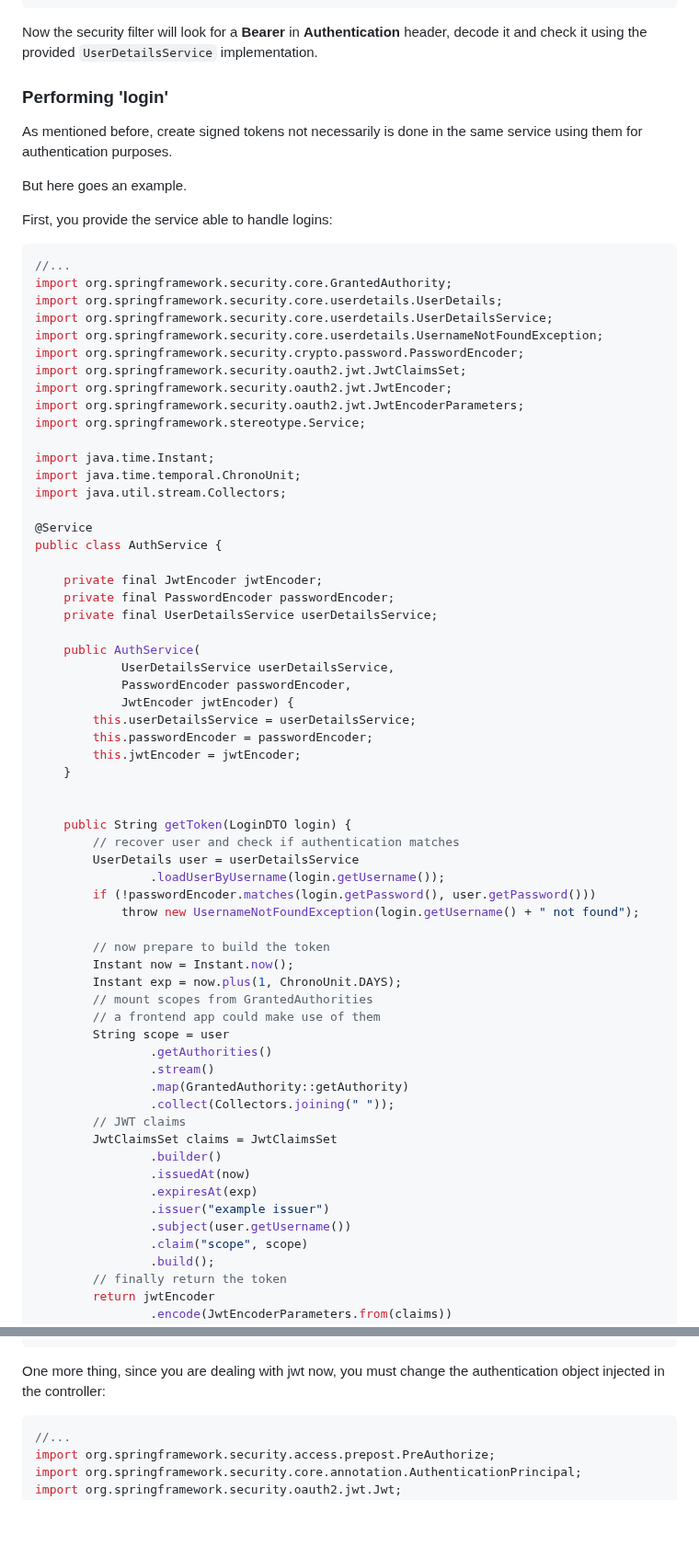
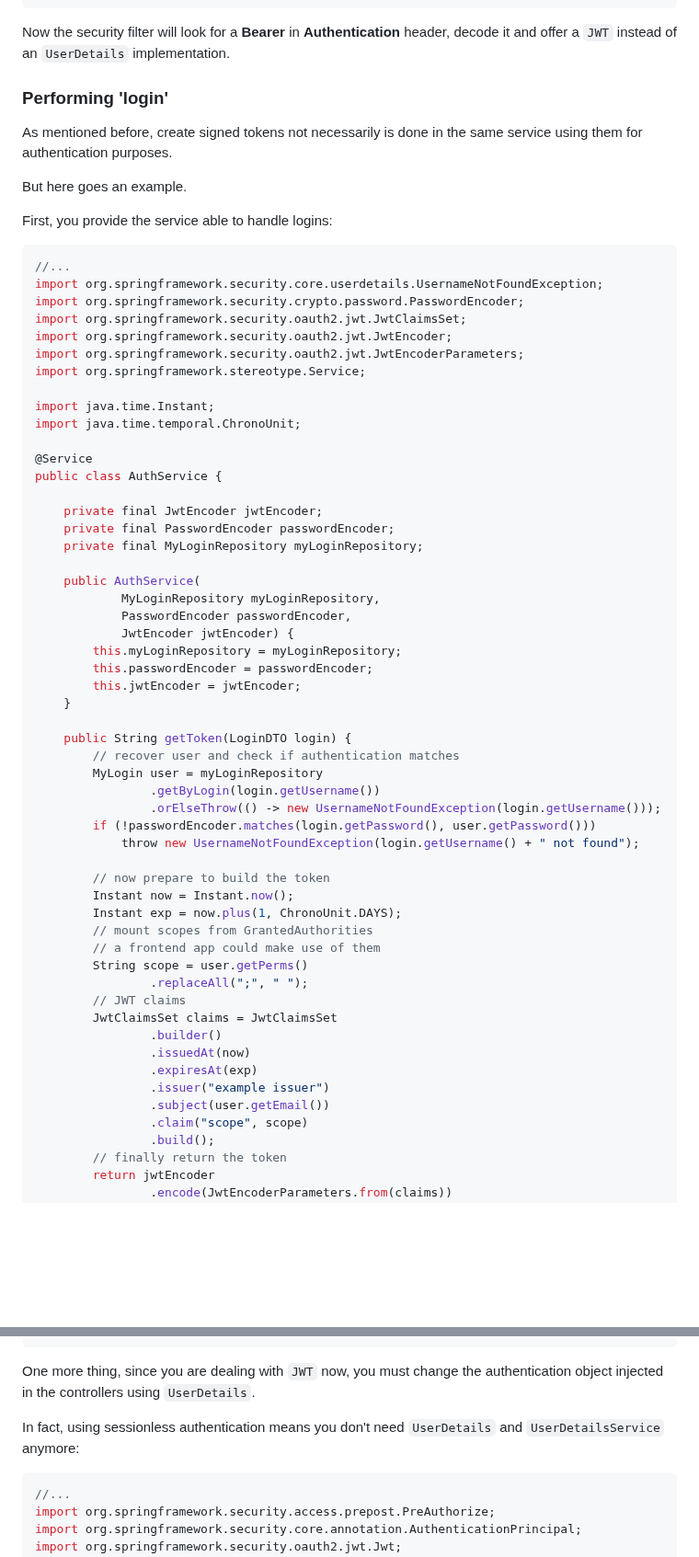
Before and after one commit to sombriks/sombriks-hq, a Markdown page: src/blog/0085-spring-security-configuration.md, 2 parts joined by grey strips. Shown at 92% size. Rendered like a GitHub page; blank space fills up the shorter version.

````diff
--- a/src/blog/0085-spring-security-configuration.md
+++ b/src/blog/0085-spring-security-configuration.md
@@ -480,7 +483,7 @@ public class SecurityConfig {
 ```
 
 Now the security filter will look for a **Bearer** in **Authentication** header,
-decode it and check it using the provided `UserDetailsService` implementation.
+decode it and offer a `JWT` instead of an `UserDetails` implementation.
 
 ### Performing 'login'
 
@@ -493,9 +496,6 @@ First, you provide the service able to handle logins:
 
 ```java
 //...
-import org.springframework.security.core.GrantedAuthority;
-import org.springframework.security.core.userdetails.UserDetails;
-import org.springframework.security.core.userdetails.UserDetailsService;
 import org.springframework.security.core.userdetails.UsernameNotFoundException;
 import org.springframework.security.crypto.password.PasswordEncoder;
 import org.springframework.security.oauth2.jwt.JwtClaimsSet;
@@ -505,29 +505,28 @@ import org.springframework.stereotype.Service;
 
 import java.time.Instant;
 import java.time.temporal.ChronoUnit;
-import java.util.stream.Collectors;
 
 @Service
 public class AuthService {
 
     private final JwtEncoder jwtEncoder;
     private final PasswordEncoder passwordEncoder;
-    private final UserDetailsService userDetailsService;
+    private final MyLoginRepository myLoginRepository;
 
     public AuthService(
-            UserDetailsService userDetailsService,
+            MyLoginRepository myLoginRepository,
             PasswordEncoder passwordEncoder,
             JwtEncoder jwtEncoder) {
-        this.userDetailsService = userDetailsService;
+        this.myLoginRepository = myLoginRepository;
         this.passwordEncoder = passwordEncoder;
         this.jwtEncoder = jwtEncoder;
     }
 
-
     public String getToken(LoginDTO login) {
         // recover user and check if authentication matches
-        UserDetails user = userDetailsService
-                .loadUserByUsername(login.getUsername());
+        MyLogin user = myLoginRepository
+                .getByLogin(login.getUsername())
+                .orElseThrow(() -> new UsernameNotFoundException(login.getUsername()));
         if (!passwordEncoder.matches(login.getPassword(), user.getPassword()))
             throw new UsernameNotFoundException(login.getUsername() + " not found");
 
@@ -536,18 +535,15 @@ public class AuthService {
         Instant exp = now.plus(1, ChronoUnit.DAYS);
         // mount scopes from GrantedAuthorities
         // a frontend app could make use of them
-        String scope = user
-                .getAuthorities()
-                .stream()
-                .map(GrantedAuthority::getAuthority)
-                .collect(Collectors.joining(" "));
+        String scope = user.getPerms()
+                .replaceAll(";", " ");
         // JWT claims
         JwtClaimsSet claims = JwtClaimsSet
                 .builder()
                 .issuedAt(now)
                 .expiresAt(exp)
                 .issuer("example issuer")
-                .subject(user.getUsername())
+                .subject(user.getEmail())
                 .claim("scope", scope)
                 .build();
         // finally return the token
@@ -611,8 +606,11 @@ public class SecurityConfig {
 }
 ```
 
-One more thing, since you are dealing with jwt now, you must change the
-authentication object injected in the controller:
+One more thing, since you are dealing with `JWT` now, you must change the
+authentication object injected in the controllers using `UserDetails`.
+
+In fact, using sessionless authentication means you don't need `UserDetails` and
+`UserDetailsService` anymore:
 
 ```java
 //...
````
Also changed, not shown: other parts of src/blog/0085-spring-security-configuration.md (+162 -11 lines).
